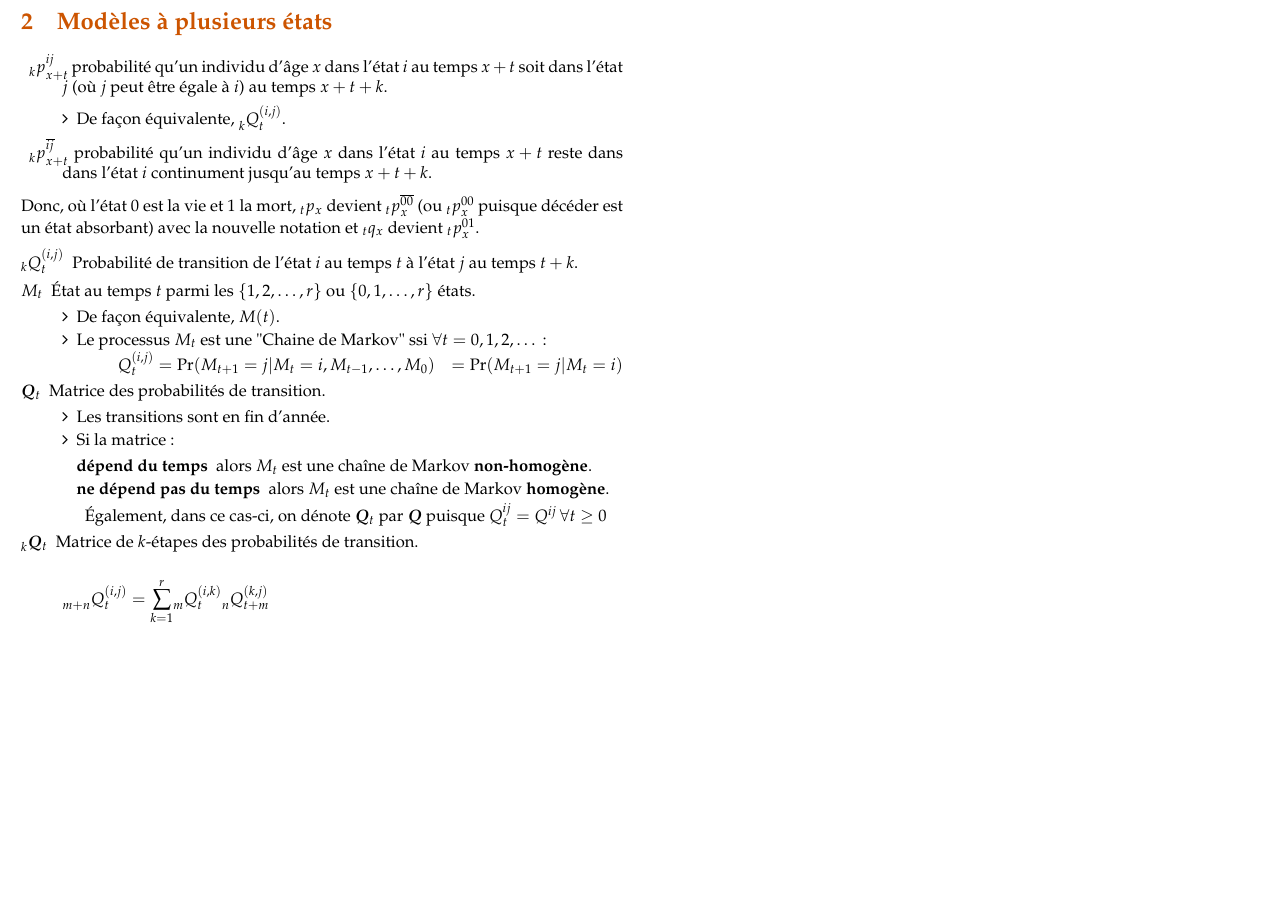
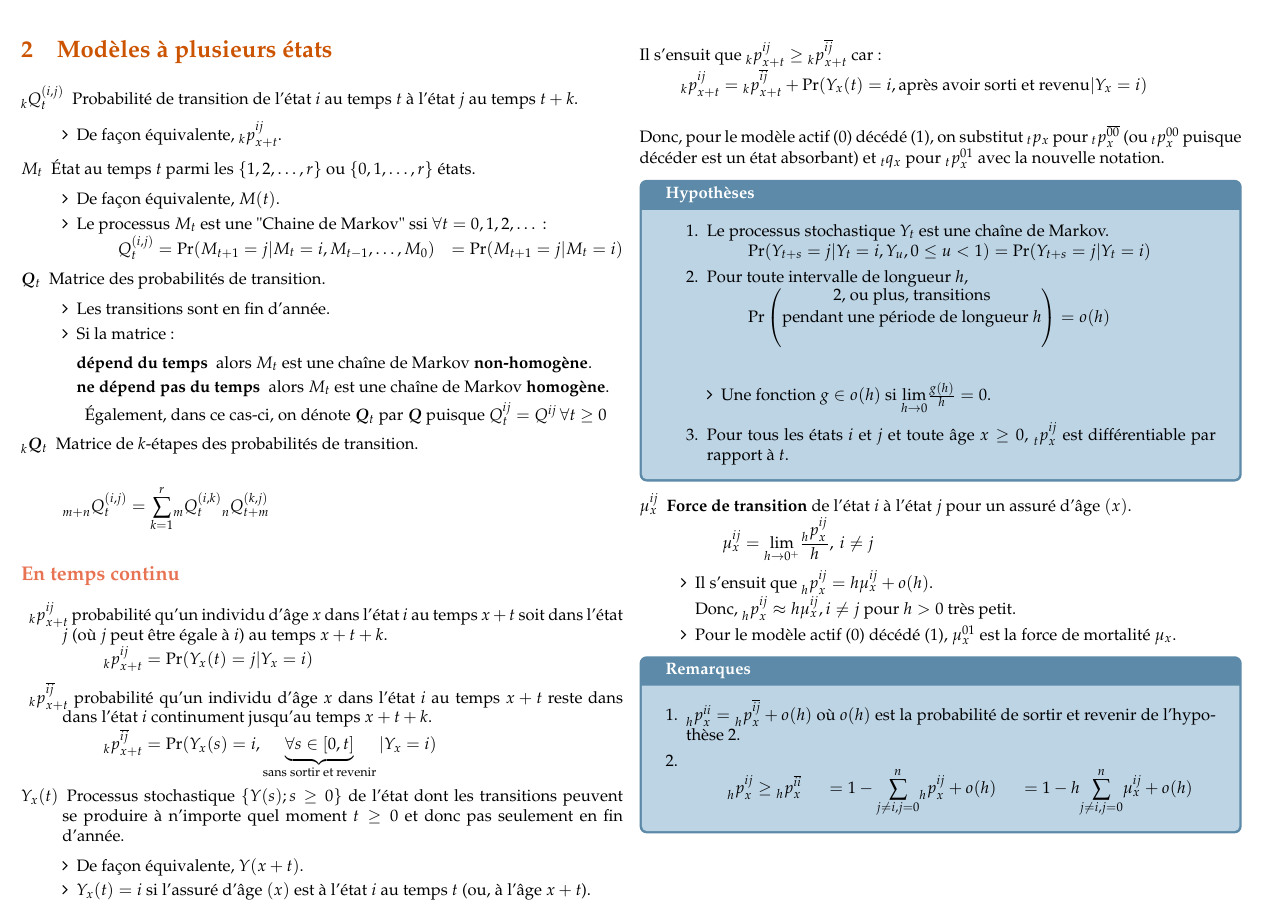
Before and after one commit to ressources-act/Guide_de_survie_en_actuariat, a LaTeX document (02_Cheatsheets/cheatsht-ACT2007.tex, which reads 02_Cheatsheets/cheatsht-preamble-general.tex): part of page 6 of 6, cut at the place of the change, the shorter picture padded with empty space. Compiled offline with pdfLaTeX.

Commit message:
ACT-2007
## Ajouts
ACT-2007
+ Ébauche chapitre 2 (Chaines de Markov)

```diff
--- a/02_Cheatsheets/cheatsht-ACT2007.tex
+++ b/02_Cheatsheets/cheatsht-ACT2007.tex
@@ -16,6 +16,9 @@
 %% Reduce margin space
 \setlength{\abovedisplayskip}{-15pt}
 
+\newcommand{\bettershortstack}[2][c]{%
+  \begin{tabular}[b]{@{}#1@{}}#2\end{tabular}%
+}
 %% -----------------------------
 %% Début du document
 %% -----------------------------
@@ -334,18 +337,12 @@ on peut approximer $\Vx[h]{}[g]$ avec la \underline{Méthode d'Euler} :
 
 \section{Modèles à plusieurs états}
 
-\begin{description}
-	\item	$\px[k]{x + t}^{ij}$	probabilité qu'un individu d'âge $x$ dans l'état $i$ au temps $x + t$ soit dans l'état $j$ (où $j$ peut être égale à $i$) au temps $x + t + k$.
-		\begin{itemize}[leftmargin = *]
-		\item	De façon équivalente, $\actsymb[k]{Q}{t}[(i, j)]$.
-		\end{itemize}
-	\item	$\px[k]{x + t}^{\overline{ij}}$	probabilité qu'un individu d'âge $x$ dans l'état $i$ au temps $x + t$ reste dans dans l'état $i$ continument jusqu'au temps $x + t + k$.
-\end{description}
-
-Donc, où l'état $0$ est la vie et $1$ la mort, $\px[t]{x}$ devient $\px[t]{x}^{\overline{00}}$ (ou $\px[t]{x}^{00}$ puisque décéder est un état absorbant) avec la nouvelle notation et $\qx[t]{x}$ devient $\px[t]{x}^{01}$.
 
 \begin{description}
 	\item[$_{k}Q_{t}^{(i, j)}$]	Probabilité de transition de l'état $i$ au temps $t$ à l'état $j$ au temps $t + k$.
+		\begin{itemize}[leftmargin = *]
+		\item	De façon équivalente, $\px[k]{x + t}^{ij}$.
+		\end{itemize}
 	\item[$M_{t}$]	État au temps $t$ parmi les $\{1, 2, \dots, r\}$ ou $\{0, 1, \dots, r\}$ états.
 		\begin{itemize}[leftmargin = *]
 		\item	De façon équivalente, $M(t)$.
@@ -374,5 +371,74 @@ Donc, où l'état $0$ est la vie et $1$ la mort, $\px[t]{x}$ devient $\px[t]{x}^
 	&=	\sumz{r}{k = 1}\actsymb[m]{Q}{t}[(i, k)] \actsymb[n]{Q}{t + m}[(k, j)]
 \end{align*}
 
+\subsection*{En temps continu}
+\begin{description}
+	\item	$\px[k]{x + t}^{ij}$	probabilité qu'un individu d'âge $x$ dans l'état $i$ au temps $x + t$ soit dans l'état $j$ (où $j$ peut être égale à $i$) au temps $x + t + k$.
+		\begin{align*}
+		\px[k]{x + t}^{ij}
+		&=	\Pr(Y_{x}(t) = j | Y_{x} = i)
+		\end{align*}
+	\item	$\px[k]{x + t}^{\overline{ij}}$	probabilité qu'un individu d'âge $x$ dans l'état $i$ au temps $x + t$ reste dans dans l'état $i$ continument jusqu'au temps $x + t + k$.
+		\begin{align*}
+		\px[k]{x + t}^{\overline{ij}}
+		&=	\Pr(Y_{x}(s) = i, \underbrace{\forall s \in [0, t]}_{\text{sans sortir et revenir}} | Y_{x} = i)
+		\end{align*}
+	\item[$Y_{x}(t)$]	Processus stochastique $\{Y(s); s \ge 0\}$ de l'état dont les transitions peuvent se produire à n'importe quel moment $t \ge 0$ et donc pas seulement en fin d'année.
+		\begin{itemize}[leftmargin = *]
+		\item	De façon équivalente, $Y(x + t)$.
+		\item	$Y_{x}(t) = i$ si l'assuré d'âge $(x)$ est à l'état $i$ au temps $t$ (ou, à l'âge $x + t$).
+		\end{itemize}
+\end{description}
+
+Il s'ensuit que $\px[k]{x + t}^{ij} \geq \px[k]{x + t}^{\overline{ij}}$ car:
+\begin{align*}
+	\px[k]{x + t}^{ij}
+	&=	\px[k]{x + t}^{\overline{ij}} + \Pr(Y_{x}(t) = i, \text{après avoir sorti et revenu} | Y_{x} = i)	\\
+\end{align*}
+
+Donc, pour le modèle actif (0) décédé (1), on substitut $\px[t]{x}$ pour $\px[t]{x}^{\overline{00}}$ (ou $\px[t]{x}^{00}$ puisque décéder est un état absorbant) et $\qx[t]{x}$ pour $\px[t]{x}^{01}$ avec la nouvelle notation.
+
+\begin{conceptgen}{Hypothèses}
+\begin{enumerate}
+	\item	Le processus stochastique $Y_{t}$ est une chaîne de Markov.
+		\begin{align*}
+		\Pr(Y_{t + s} = j | Y_{t} = i, Y_{u}, 0 \leq u < 1) &= \Pr(Y_{t + s} = j | Y_{t} = i)
+		\end{align*}
+	\item	Pour toute intervalle de longueur $h$,
+		\begin{align*}
+		\Pr\left( \shortstack{2, ou plus, transitions\\ pendant une période de longueur $h$} \right)	&=	o(h)	\\
+		\end{align*}
+		\begin{itemize}[leftmargin = *]
+		\item	Une fonction $g \in o(h)$ si $\underset{h \rightarrow 0}{\lim} \frac{g(h)}{h} = 0$.
+		\end{itemize}
+	\item	Pour tous les états $i$ et $j$ et toute âge $x \geq 0$, $\px[t]{x}[ij]$ est différentiable par rapport à $t$.
+\end{enumerate}
+\end{conceptgen}
+
+\begin{description}
+	\item[$\mu_{x}^{ij}$]	\textbf{Force de transition} de l'état $i$ à l'état $j$ pour un assuré d'âge $(x)$.
+		\begin{align*}
+		\mu_{x}^{ij}
+		&=	\limz{h}{0^{+}} \frac{\px[h]{x}[ij]}{h}, \: i \neq j
+		\end{align*}
+		\begin{itemize}[leftmargin = *]
+		\item	Il s'ensuit que $\px[h]{x}[ij] = h\mu_{x}^{ij} + o(h)$.\\
+				Donc, $\px[h]{x}[ij] \approx h\mu_{x}^{ij}, i \neq j$ pour $h > 0$ très petit.
+		\item	Pour le modèle actif (0) décédé (1), $\mu_{x}^{01}$ est la force de mortalité $\mu_{x}$.
+		\end{itemize}
+\end{description}
+
+\begin{conceptgen}{Remarques}
+\begin{enumerate}[leftmargin = *]
+	\item	$\px[h]{x}[ii] = \px[h]{x}[\overline{ij}] + o(h)$ où $o(h)$ est la probabilité de sortir et revenir de l'hypothèse 2.
+	\item	\[
+		\px[h]{x}[ij]
+		\geq \px[h]{x}[\overline{ii}] 	\\
+		= 1 - \sumz{n}{j \neq i, j = 0} \px[h]{x}[ij] + o(h) 	\\
+		= 1 - h \sumz{n}{j \neq i, j = 0} \mu_{x}^{ij} + o(h)
+			\]
+\end{enumerate}
+\end{conceptgen}
+
 \end{multicols*}
 \end{document}
--- a/02_Cheatsheets/cheatsht-preamble-general.tex
+++ b/02_Cheatsheets/cheatsht-preamble-general.tex
@@ -89,6 +89,8 @@
 \DeclareMathSymbol{\shortminus}{\mathbin}{AMSa}{"39}
 %%	Example usage:	\sumz{n}{i = 1} <=> \overset{n}{\underset{i = 1}{\sum}}
 \newcommand{\sumz}[2]{\overset{#1}{\underset{#2}{\sum}}}
+%%	Example usage:	\limz{h}{0} <=> \underset{h \rightarrow 0}{\lim}
+\newcommand{\limz}[2]{\underset{#1 \rightarrow #2}{\lim}}
 %%	Example usage:	\LVx{h}	<=>	\actsymb[h]{L}{}[]
 %%					\LVx[n]{h}	<=>	\actsymb[h]{L}{}[n]
 \newcommand{\LVx}[2][]{\actsymb[#2]{L}{}[#1]}
```
Also changed, not shown: 02_Cheatsheets/cheatsht-ACT2007.pdf.
